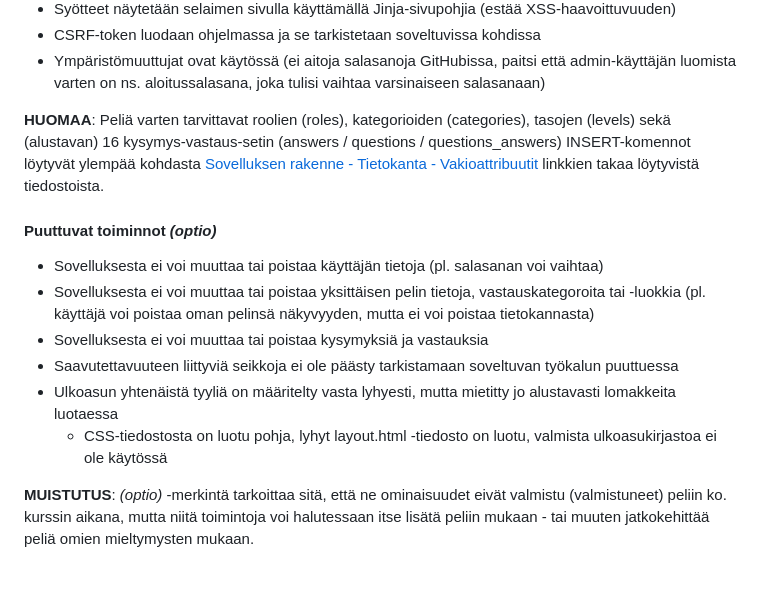
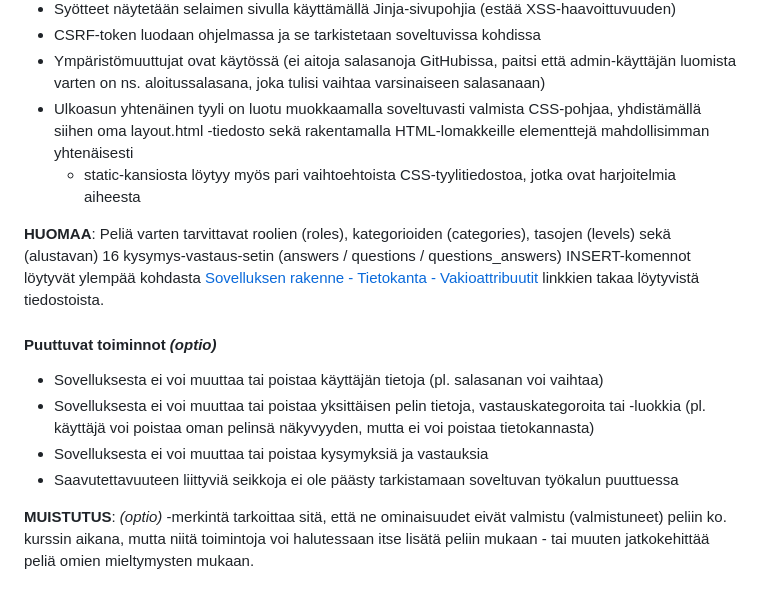
Before and after one commit to a-bzzzz/trivia, a Markdown page: README.md, the part around one of its changes. Drawn GitHub-style.

Commit message:
Update README.md
Update status for style issue

```diff
--- a/README.md
+++ b/README.md
@@ -133,6 +133,8 @@ Pelin toimintojen sekä koodin laadun lisäksi myös ulkoasua on päivitetty.
 - Syötteet näytetään selaimen sivulla käyttämällä Jinja-sivupohjia (estää XSS-haavoittuvuuden)
 - CSRF-token luodaan ohjelmassa ja se tarkistetaan soveltuvissa kohdissa
 - Ympäristömuuttujat ovat käytössä (ei aitoja salasanoja GitHubissa, paitsi että admin-käyttäjän luomista varten on ns. aloitussalasana, joka tulisi vaihtaa varsinaiseen salasanaan)
+- Ulkoasun yhtenäinen tyyli on luotu muokkaamalla soveltuvasti valmista CSS-pohjaa, yhdistämällä siihen oma layout.html -tiedosto sekä rakentamalla HTML-lomakkeille elementtejä mahdollisimman yhtenäisesti
+  - static-kansiosta löytyy myös pari vaihtoehtoista CSS-tyylitiedostoa, jotka ovat harjoitelmia aiheesta
 
 **HUOMAA**: Peliä varten tarvittavat roolien (roles), kategorioiden (categories), tasojen (levels) sekä (alustavan) 16 kysymys-vastaus-setin (answers / questions / questions_answers) INSERT-komennot löytyvät ylempää kohdasta [Sovelluksen rakenne - Tietokanta - Vakioattribuutit](https://github.com/a-bzzzz/trivia/blob/main/README.md#vakioattribuutit) linkkien takaa löytyvistä tiedostoista.
 
@@ -141,7 +143,5 @@ Pelin toimintojen sekä koodin laadun lisäksi myös ulkoasua on päivitetty.
 - Sovelluksesta ei voi muuttaa tai poistaa yksittäisen pelin tietoja, vastauskategoroita tai -luokkia (pl. käyttäjä voi poistaa oman pelinsä näkyvyyden, mutta ei voi poistaa tietokannasta)
 - Sovelluksesta ei voi muuttaa tai poistaa kysymyksiä ja vastauksia
 - Saavutettavuuteen liittyviä seikkoja ei ole päästy tarkistamaan soveltuvan työkalun puuttuessa
-- Ulkoasun yhtenäistä tyyliä on määritelty vasta lyhyesti, mutta mietitty jo alustavasti lomakkeita luotaessa
-  - CSS-tiedostosta on luotu pohja, lyhyt layout.html -tiedosto on luotu, valmista ulkoasukirjastoa ei ole käytössä
 
 **MUISTUTUS**: *(optio)* -merkintä tarkoittaa sitä, että ne ominaisuudet eivät valmistu (valmistuneet) peliin ko. kurssin aikana, mutta niitä toimintoja voi halutessaan itse lisätä peliin mukaan - tai muuten jatkokehittää peliä omien mieltymysten mukaan.
```
Also changed, not shown: other parts of README.md (+2 -2 lines).
